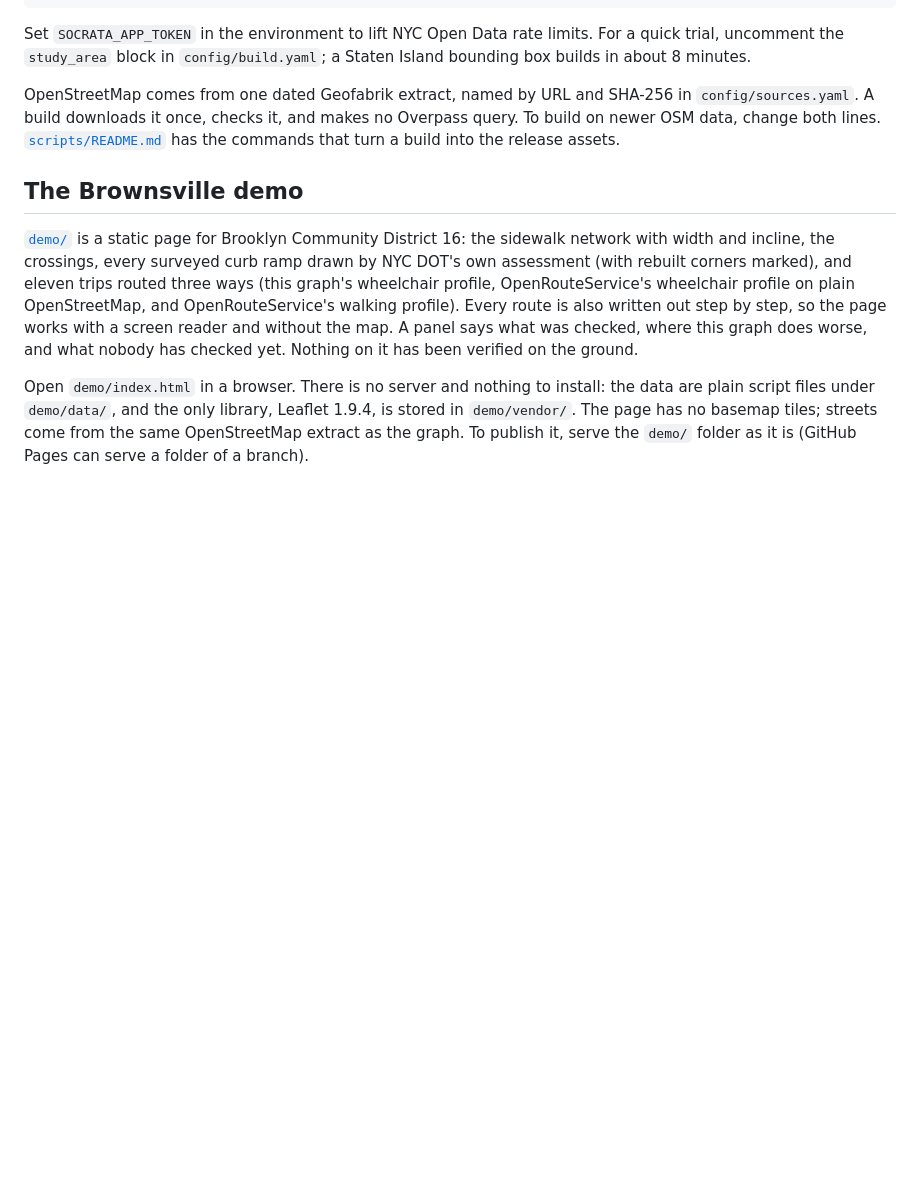
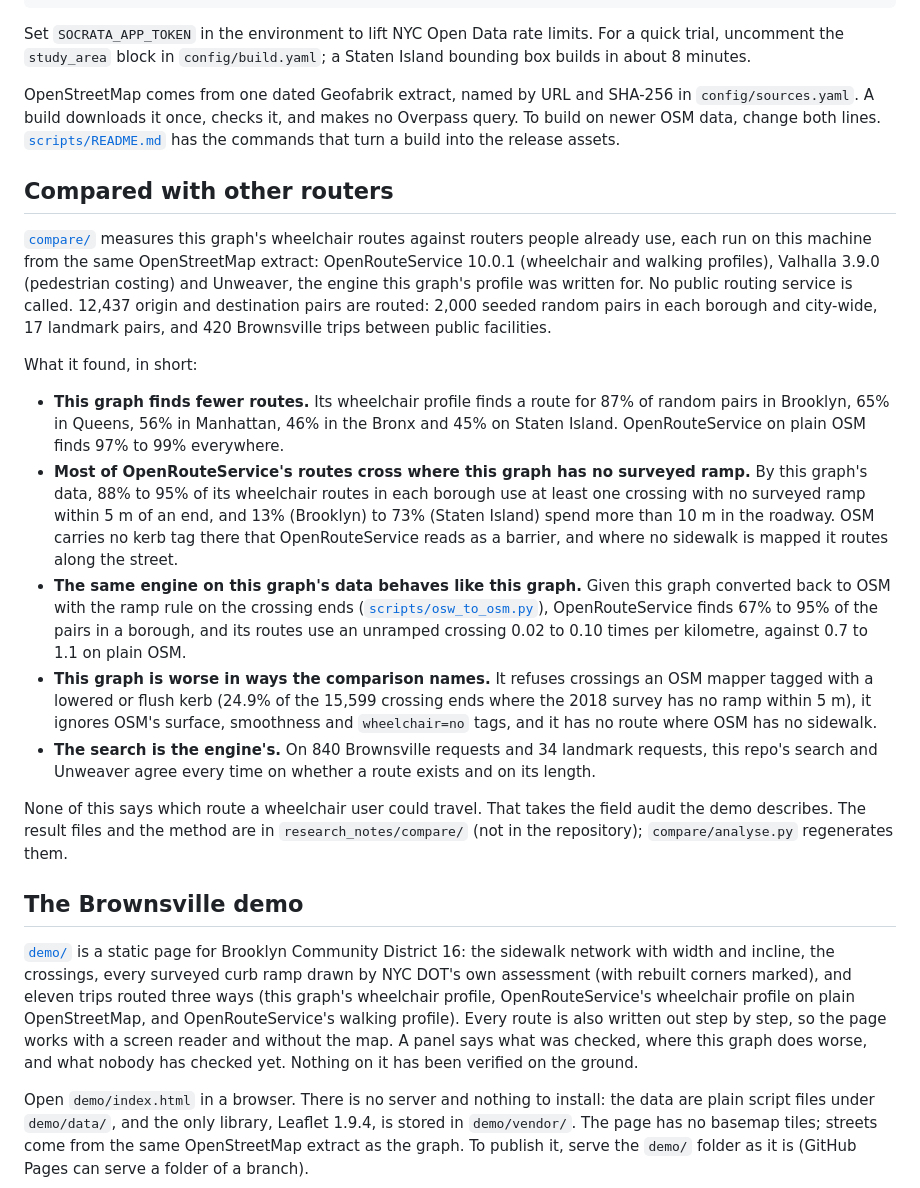
Before and after one commit to msradam/opensidewalks-nyc, a Markdown page: README.md, the part around the change. Drawn GitHub-style; blank space fills up the shorter version.

```diff
--- a/README.md
+++ b/README.md
@@ -135,6 +135,20 @@ Set `SOCRATA_APP_TOKEN` in the environment to lift NYC Open Data rate limits. Fo
 
 OpenStreetMap comes from one dated Geofabrik extract, named by URL and SHA-256 in `config/sources.yaml`. A build downloads it once, checks it, and makes no Overpass query. To build on newer OSM data, change both lines. [`scripts/README.md`](scripts/README.md) has the commands that turn a build into the release assets.
 
+## Compared with other routers
+
+[`compare/`](compare/) measures this graph's wheelchair routes against routers people already use, each run on this machine from the same OpenStreetMap extract: OpenRouteService 10.0.1 (wheelchair and walking profiles), Valhalla 3.9.0 (pedestrian costing) and Unweaver, the engine this graph's profile was written for. No public routing service is called. 12,437 origin and destination pairs are routed: 2,000 seeded random pairs in each borough and city-wide, 17 landmark pairs, and 420 Brownsville trips between public facilities.
+
+What it found, in short:
+
+- **This graph finds fewer routes.** Its wheelchair profile finds a route for 87% of random pairs in Brooklyn, 65% in Queens, 56% in Manhattan, 46% in the Bronx and 45% on Staten Island. OpenRouteService on plain OSM finds 97% to 99% everywhere.
+- **Most of OpenRouteService's routes cross where this graph has no surveyed ramp.** By this graph's data, 88% to 95% of its wheelchair routes in each borough use at least one crossing with no surveyed ramp within 5 m of an end, and 13% (Brooklyn) to 73% (Staten Island) spend more than 10 m in the roadway. OSM carries no kerb tag there that OpenRouteService reads as a barrier, and where no sidewalk is mapped it routes along the street.
+- **The same engine on this graph's data behaves like this graph.** Given this graph converted back to OSM with the ramp rule on the crossing ends ([`scripts/osw_to_osm.py`](scripts/osw_to_osm.py)), OpenRouteService finds 67% to 95% of the pairs in a borough, and its routes use an unramped crossing 0.02 to 0.10 times per kilometre, against 0.7 to 1.1 on plain OSM.
+- **This graph is worse in ways the comparison names.** It refuses crossings an OSM mapper tagged with a lowered or flush kerb (24.9% of the 15,599 crossing ends where the 2018 survey has no ramp within 5 m), it ignores OSM's surface, smoothness and `wheelchair=no` tags, and it has no route where OSM has no sidewalk.
+- **The search is the engine's.** On 840 Brownsville requests and 34 landmark requests, this repo's search and Unweaver agree every time on whether a route exists and on its length.
+
+None of this says which route a wheelchair user could travel. That takes the field audit the demo describes. The result files and the method are in `research_notes/compare/` (not in the repository); `compare/analyse.py` regenerates them.
+
 ## The Brownsville demo
 
 [`demo/`](demo/) is a static page for Brooklyn Community District 16: the sidewalk network with width and incline, the crossings, every surveyed curb ramp drawn by NYC DOT's own assessment (with rebuilt corners marked), and eleven trips routed three ways (this graph's wheelchair profile, OpenRouteService's wheelchair profile on plain OpenStreetMap, and OpenRouteService's walking profile). Every route is also written out step by step, so the page works with a screen reader and without the map. A panel says what was checked, where this graph does worse, and what nobody has checked yet. Nothing on it has been verified on the ground.
```
Also changed, not shown: CLAUDE.md (+18 -1 lines).
